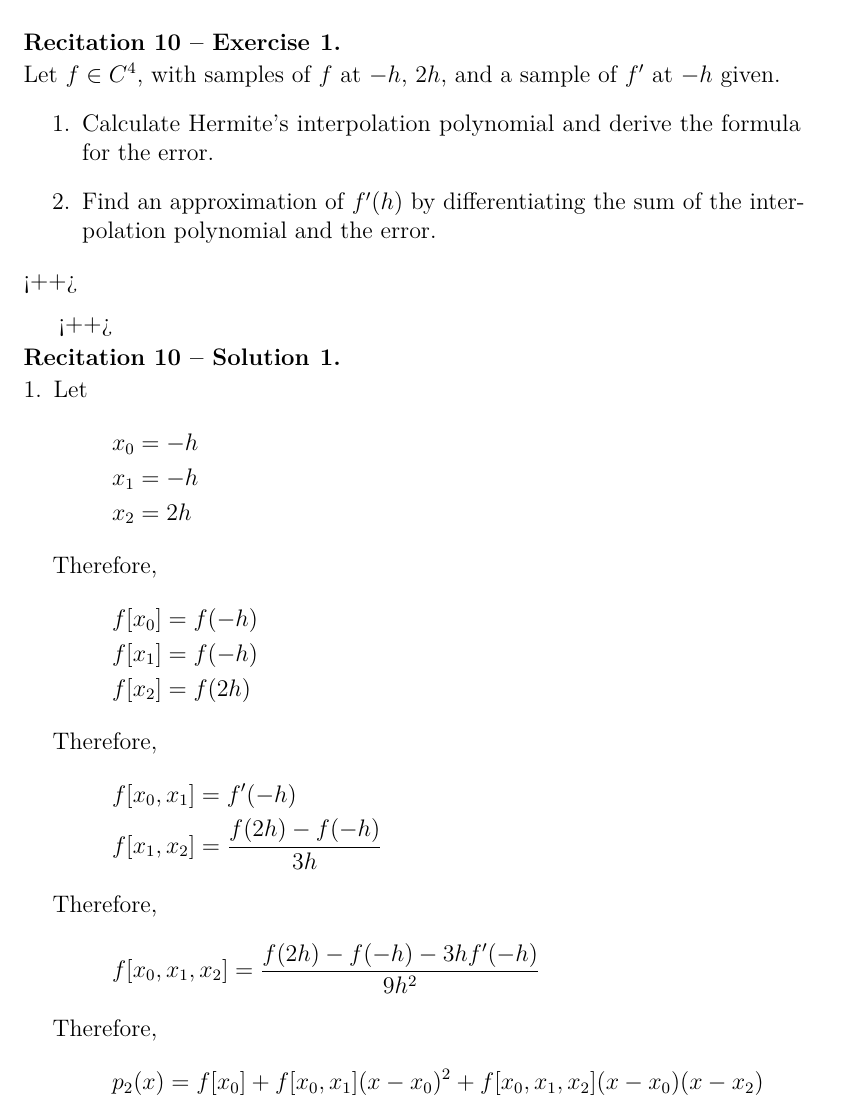
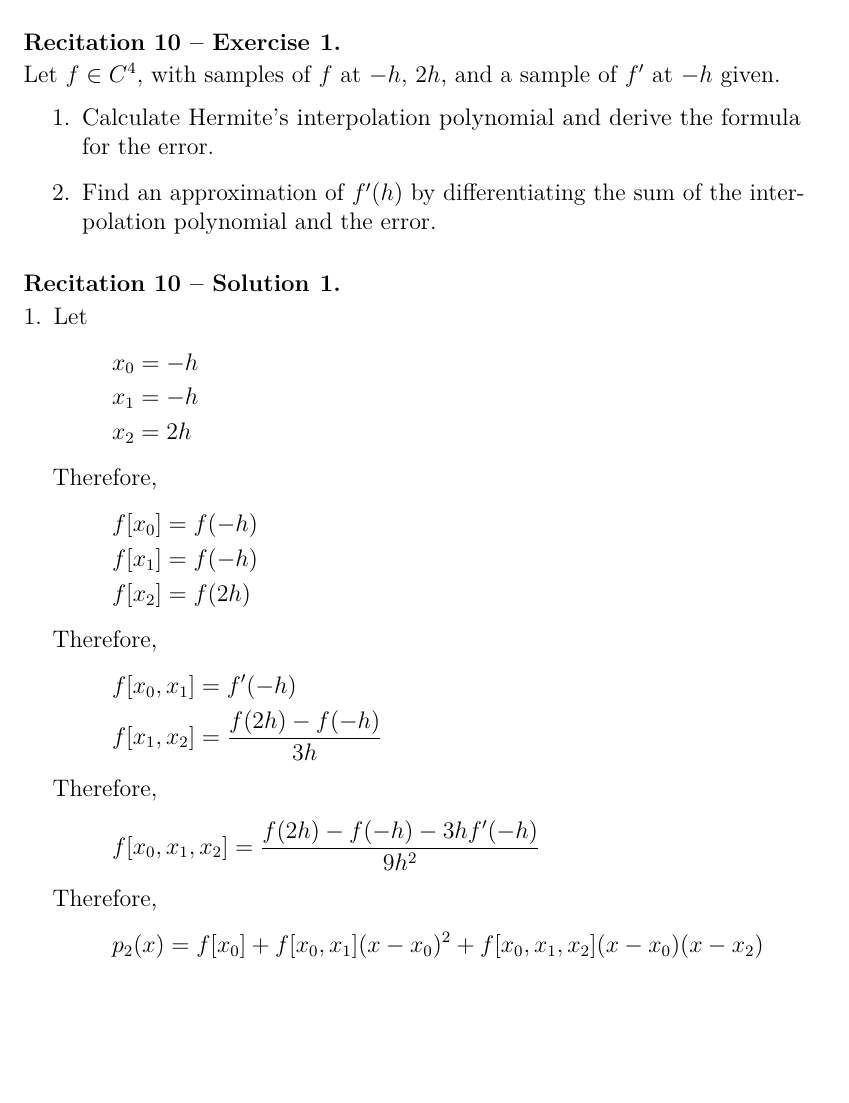
Before and after one commit to aakashjog/Numerical-Analysis, a LaTeX document (Recitations/Recitations.tex): part of page 26 of 27, cut so that both start at the same text, the shorter picture padded with empty space. Compiled offline with pdfLaTeX.

Commit message:
Typos corrected

```diff
--- a/Recitations/Recitations.tex
+++ b/Recitations/Recitations.tex
@@ -1264,8 +1264,8 @@ E-mail: \href{mailto:ronlevie@post.tau.ac.il}{ronlevie@post.tau.ac.il}\\
 	\begin{enumerate}
 		\item Calculate Hermite's interpolation polynomial and derive the formula for the error.
 		\item Find an approximation of $f'(h)$ by differentiating the sum of the interpolation polynomial and the error.
-	\end{enumerate}<++>
-\end{question}<++>
+	\end{enumerate}
+\end{question}
 
 \begin{solution}
 	\begin{enumerate}[leftmargin=*]
```
